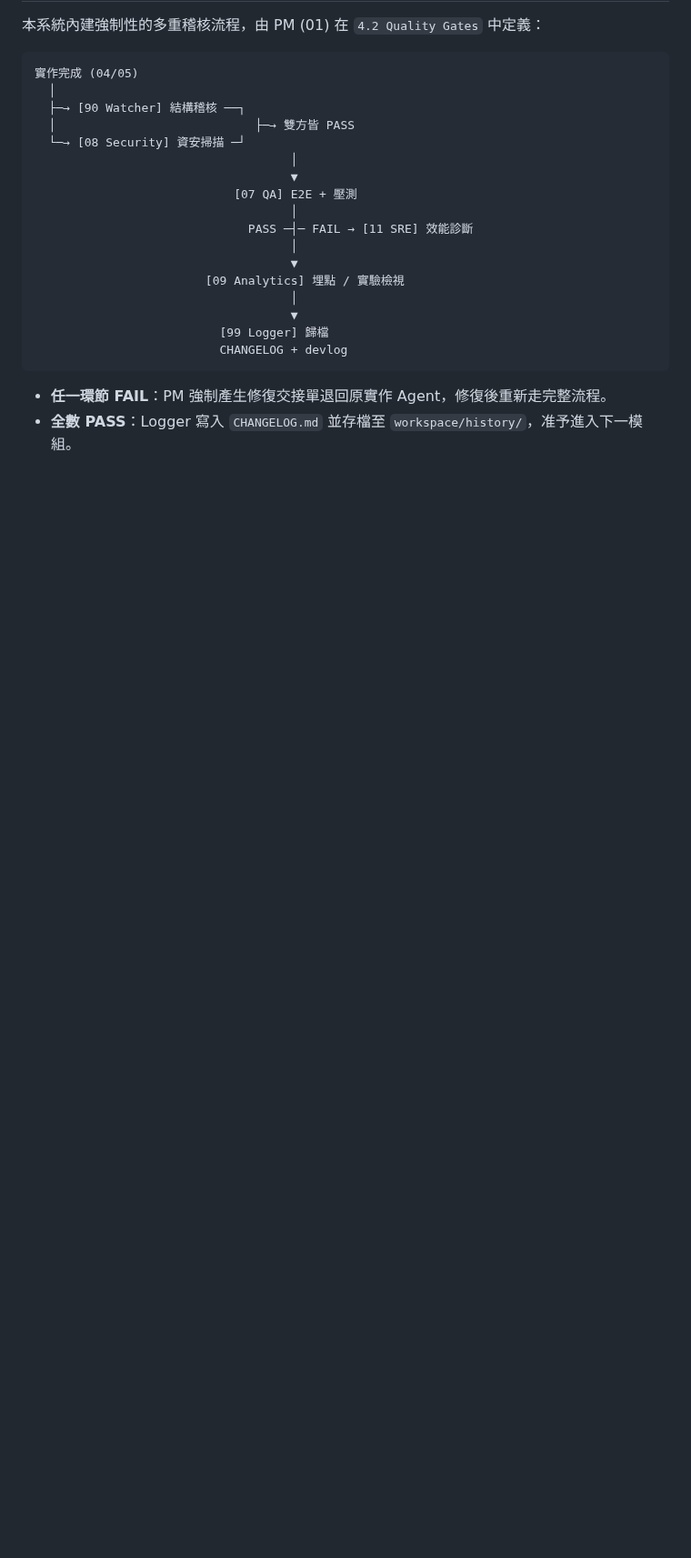
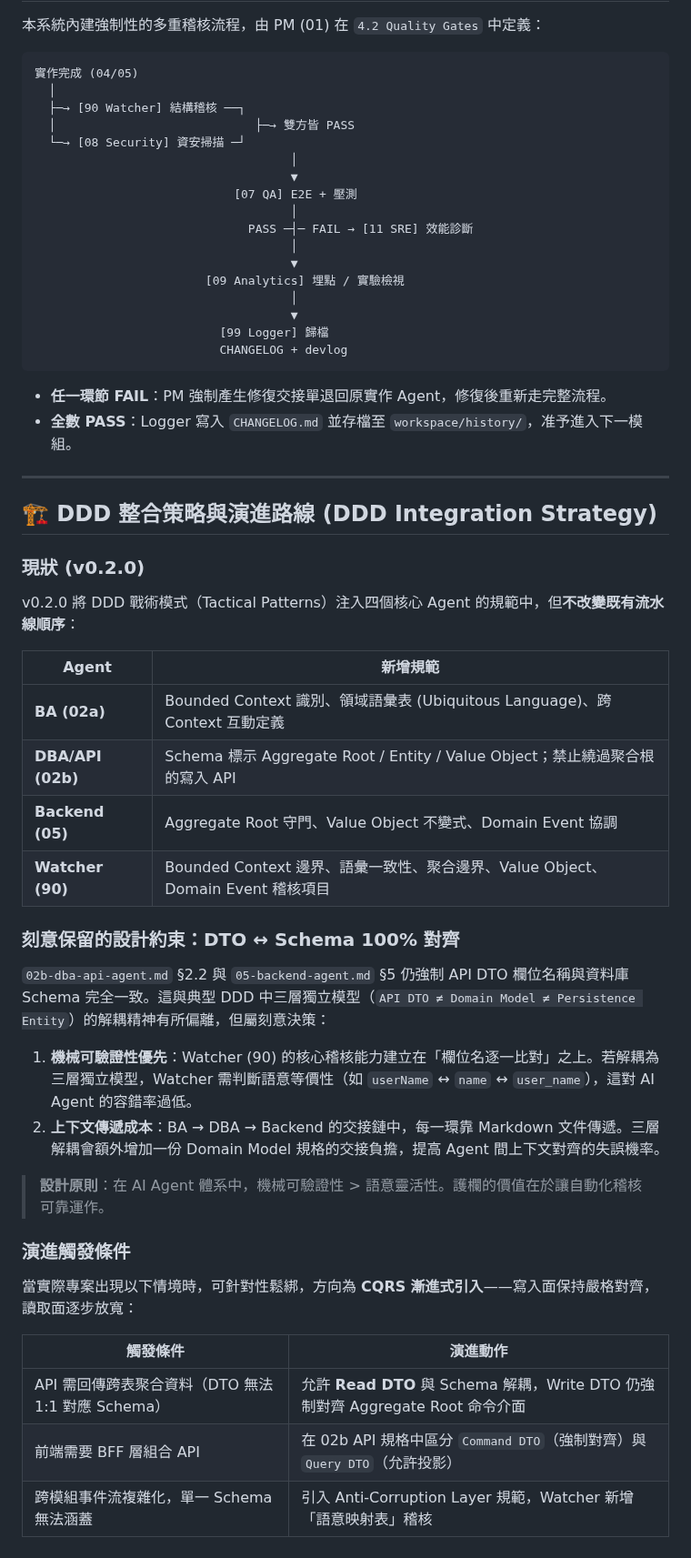
Before and after one commit to jack755051/charlie-ai-protocols, a Markdown page: docs/ARCHITECTURE.md, the part around the change. Shown at 91% size. Drawn GitHub-style; blank space fills up the shorter version.

Commit message:
docs(architecture): document DDD integration strategy and evolution roadmap
Record the v0.2.0 design decision to keep DTO-Schema 100% alignment as
a pragmatic constraint for AI agent mechanical auditability, along with
CQRS-based evolution triggers for future decoupling.

Co-Authored-By: Claude Opus 4.6 (1M context) <noreply@anthropic.com>

```diff
--- a/docs/ARCHITECTURE.md
+++ b/docs/ARCHITECTURE.md
@@ -194,3 +194,37 @@ AI Agent 的唯一工作沙盒（gitignored，透過 `.gitkeep` 保留目錄結
 
 - **任一環節 FAIL**：PM 強制產生修復交接單退回原實作 Agent，修復後重新走完整流程。
 - **全數 PASS**：Logger 寫入 `CHANGELOG.md` 並存檔至 `workspace/history/`，准予進入下一模組。
+
+---
+
+## 🏗 DDD 整合策略與演進路線 (DDD Integration Strategy)
+
+### 現狀 (v0.2.0)
+
+v0.2.0 將 DDD 戰術模式（Tactical Patterns）注入四個核心 Agent 的規範中，但**不改變既有流水線順序**：
+
+| Agent | 新增規範 |
+|---|---|
+| **BA (02a)** | Bounded Context 識別、領域語彙表 (Ubiquitous Language)、跨 Context 互動定義 |
+| **DBA/API (02b)** | Schema 標示 Aggregate Root / Entity / Value Object；禁止繞過聚合根的寫入 API |
+| **Backend (05)** | Aggregate Root 守門、Value Object 不變式、Domain Event 協調 |
+| **Watcher (90)** | Bounded Context 邊界、語彙一致性、聚合邊界、Value Object、Domain Event 稽核項目 |
+
+### 刻意保留的設計約束：DTO ↔ Schema 100% 對齊
+
+`02b-dba-api-agent.md` §2.2 與 `05-backend-agent.md` §5 仍強制 API DTO 欄位名稱與資料庫 Schema 完全一致。這與典型 DDD 中三層獨立模型（`API DTO ≠ Domain Model ≠ Persistence Entity`）的解耦精神有所偏離，但屬刻意決策：
+
+1. **機械可驗證性優先**：Watcher (90) 的核心稽核能力建立在「欄位名逐一比對」之上。若解耦為三層獨立模型，Watcher 需判斷語意等價性（如 `userName` ↔ `name` ↔ `user_name`），這對 AI Agent 的容錯率過低。
+2. **上下文傳遞成本**：BA → DBA → Backend 的交接鏈中，每一環靠 Markdown 文件傳遞。三層解耦會額外增加一份 Domain Model 規格的交接負擔，提高 Agent 間上下文對齊的失誤機率。
+
+> **設計原則**：在 AI Agent 體系中，機械可驗證性 > 語意靈活性。護欄的價值在於讓自動化稽核可靠運作。
+
+### 演進觸發條件
+
+當實際專案出現以下情境時，可針對性鬆綁，方向為 **CQRS 漸進式引入**——寫入面保持嚴格對齊，讀取面逐步放寬：
+
+| 觸發條件 | 演進動作 |
+|---|---|
+| API 需回傳跨表聚合資料（DTO 無法 1:1 對應 Schema） | 允許 **Read DTO** 與 Schema 解耦，Write DTO 仍強制對齊 Aggregate Root 命令介面 |
+| 前端需要 BFF 層組合 API | 在 02b API 規格中區分 `Command DTO`（強制對齊）與 `Query DTO`（允許投影） |
+| 跨模組事件流複雜化，單一 Schema 無法涵蓋 | 引入 Anti-Corruption Layer 規範，Watcher 新增「語意映射表」稽核 |
```
